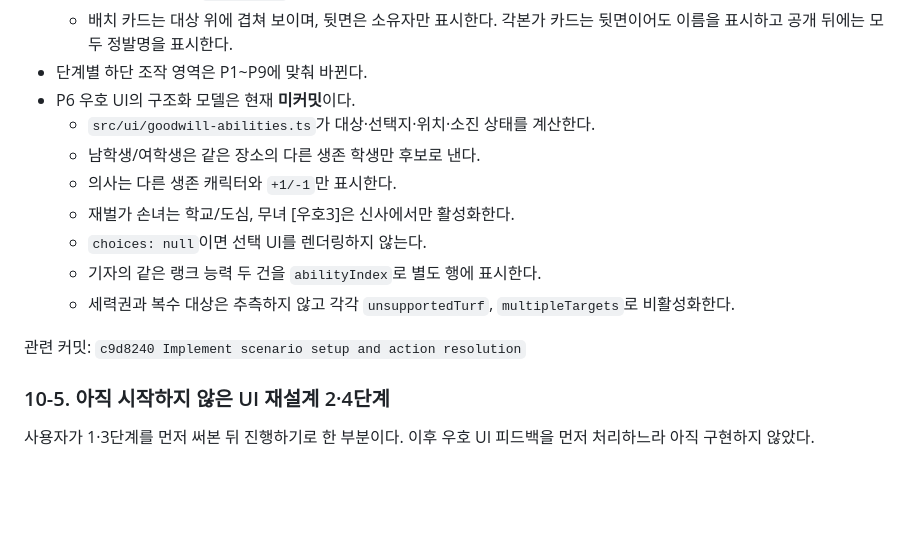
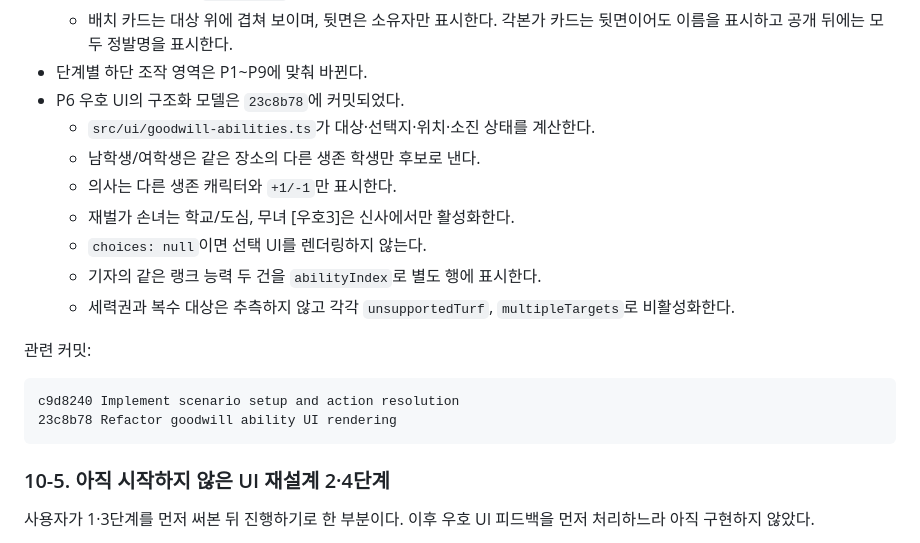
Before and after one commit to qazesc2h/tragedy-looper-mastermind, a Markdown page: HANDOFF.md, the part around one of its changes. Drawn GitHub-style; blank space fills up the shorter version.

````diff
--- a/HANDOFF.md
+++ b/HANDOFF.md
@@ -442,7 +447,7 @@ d0c8aa4 Validate adapted scenarios and mark script-build hooks
   - 배치 카드는 대상 위에 겹쳐 보이며, 뒷면은 소유자만 표시한다.
     각본가 카드는 뒷면이어도 이름을 표시하고 공개 뒤에는 모두 정발명을 표시한다.
 - 단계별 하단 조작 영역은 P1~P9에 맞춰 바뀐다.
-- P6 우호 UI의 구조화 모델은 현재 **미커밋**이다.
+- P6 우호 UI의 구조화 모델은 `23c8b78`에 커밋되었다.
   - `src/ui/goodwill-abilities.ts`가 대상·선택지·위치·소진 상태를 계산한다.
   - 남학생/여학생은 같은 장소의 다른 생존 학생만 후보로 낸다.
   - 의사는 다른 생존 캐릭터와 `+1/-1`만 표시한다.
@@ -452,7 +457,12 @@ d0c8aa4 Validate adapted scenarios and mark script-build hooks
   - 세력권과 복수 대상은 추측하지 않고 각각 `unsupportedTurf`,
     `multipleTargets`로 비활성화한다.
 
-관련 커밋: `c9d8240 Implement scenario setup and action resolution`
+관련 커밋:
+
+```text
+c9d8240 Implement scenario setup and action resolution
+23c8b78 Refactor goodwill ability UI rendering
+```
 
 ### 10-5. 아직 시작하지 않은 UI 재설계 2·4단계
 
````
Also changed, not shown: other parts of HANDOFF.md (+69 -54 lines).
